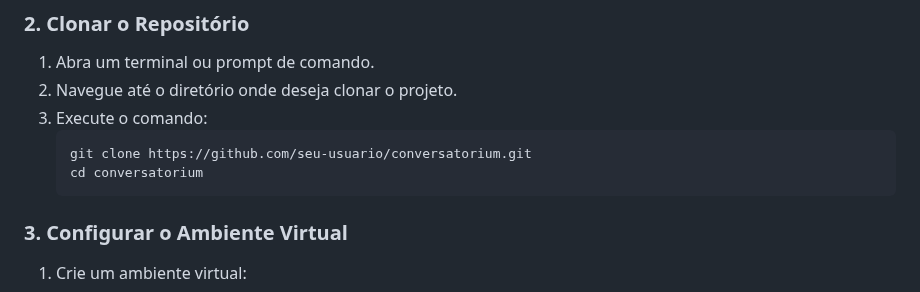
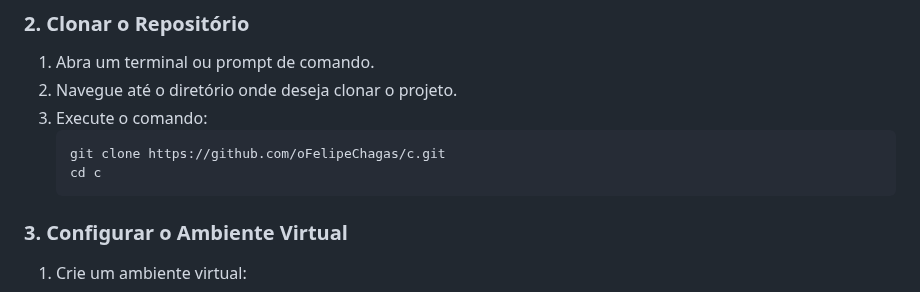
Before and after one commit to oFelipeChagas/c, a Markdown page: README.md, the part around the change. Drawn GitHub-style.

Commit message:
Erros de digitação, senhora AI?

````diff
--- a/README.md
+++ b/README.md
@@ -65,8 +65,8 @@ Certifique-se de ter instalado:
 2. Navegue até o diretório onde deseja clonar o projeto.
 3. Execute o comando:
    ```
-   git clone https://github.com/seu-usuario/conversatorium.git
-   cd conversatorium
+   git clone https://github.com/oFelipeChagas/c.git
+   cd c
    ```
 
 ### 3. Configurar o Ambiente Virtual
````
